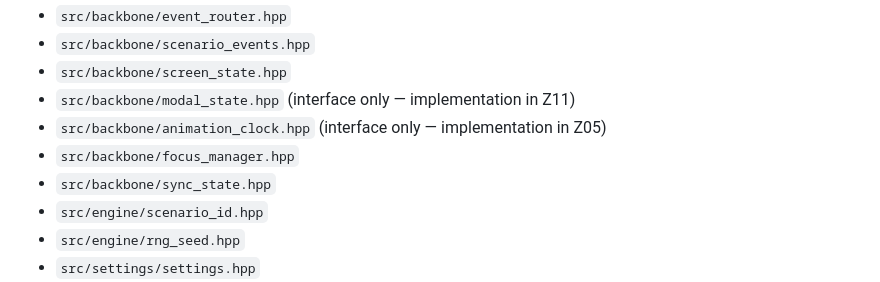
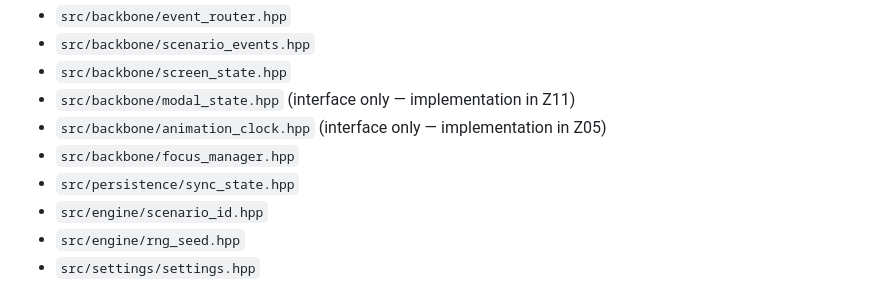
Before and after one commit to daohhuynh/poker-trainer, a Markdown page: ZONES.md, the part around the change. Rendered like a GitHub page.

Commit message:
fix zones.md sync_state path to src/persistence

```diff
--- a/ZONES.md
+++ b/ZONES.md
@@ -13,7 +13,7 @@ This document defines the 14 implementation zones plus Phase 0. Each zone is a p
 - `src/backbone/modal_state.hpp` (interface only — implementation in Z11)
 - `src/backbone/animation_clock.hpp` (interface only — implementation in Z05)
 - `src/backbone/focus_manager.hpp`
-- `src/backbone/sync_state.hpp`
+- `src/persistence/sync_state.hpp`
 - `src/engine/scenario_id.hpp`
 - `src/engine/rng_seed.hpp`
 - `src/settings/settings.hpp`
```
